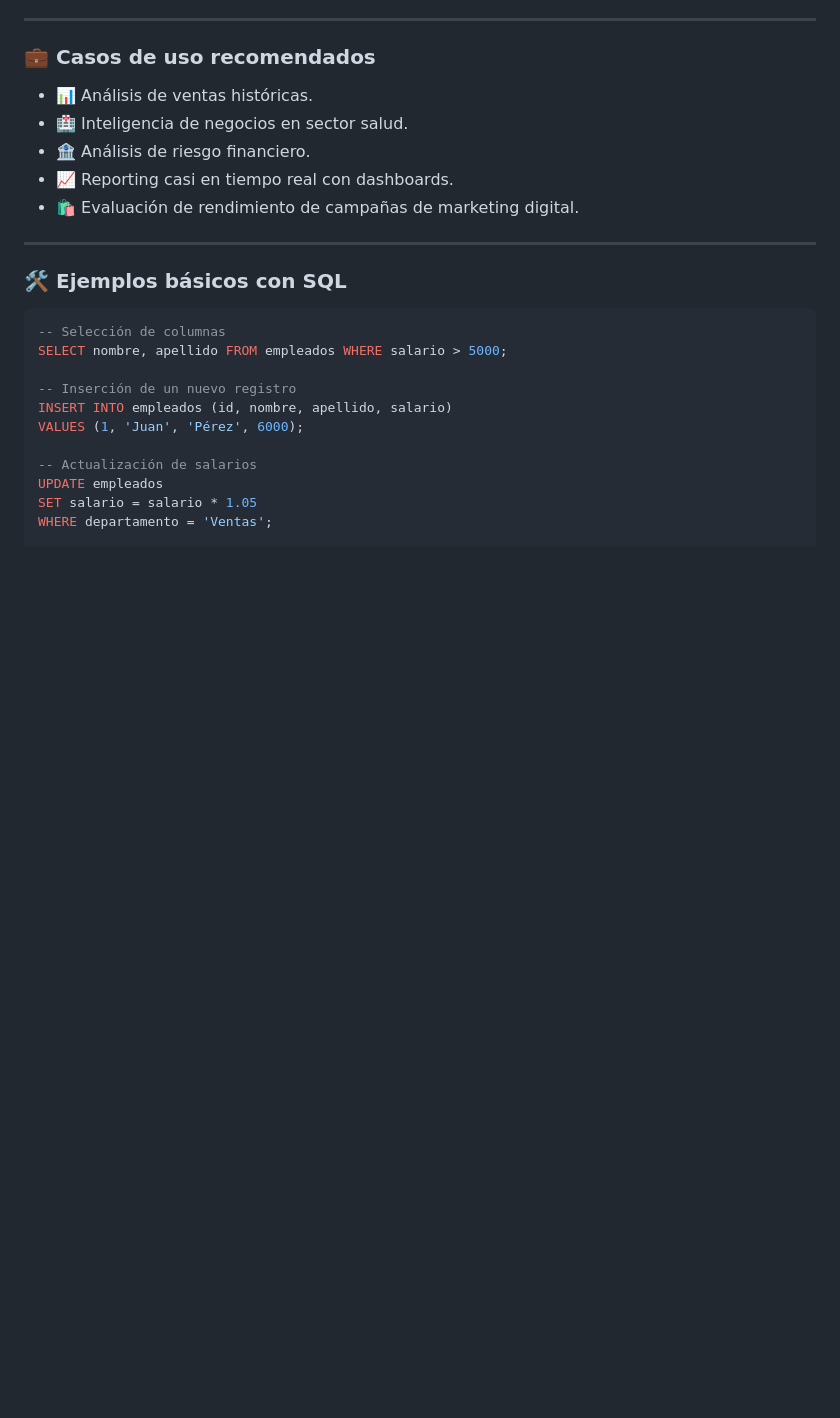
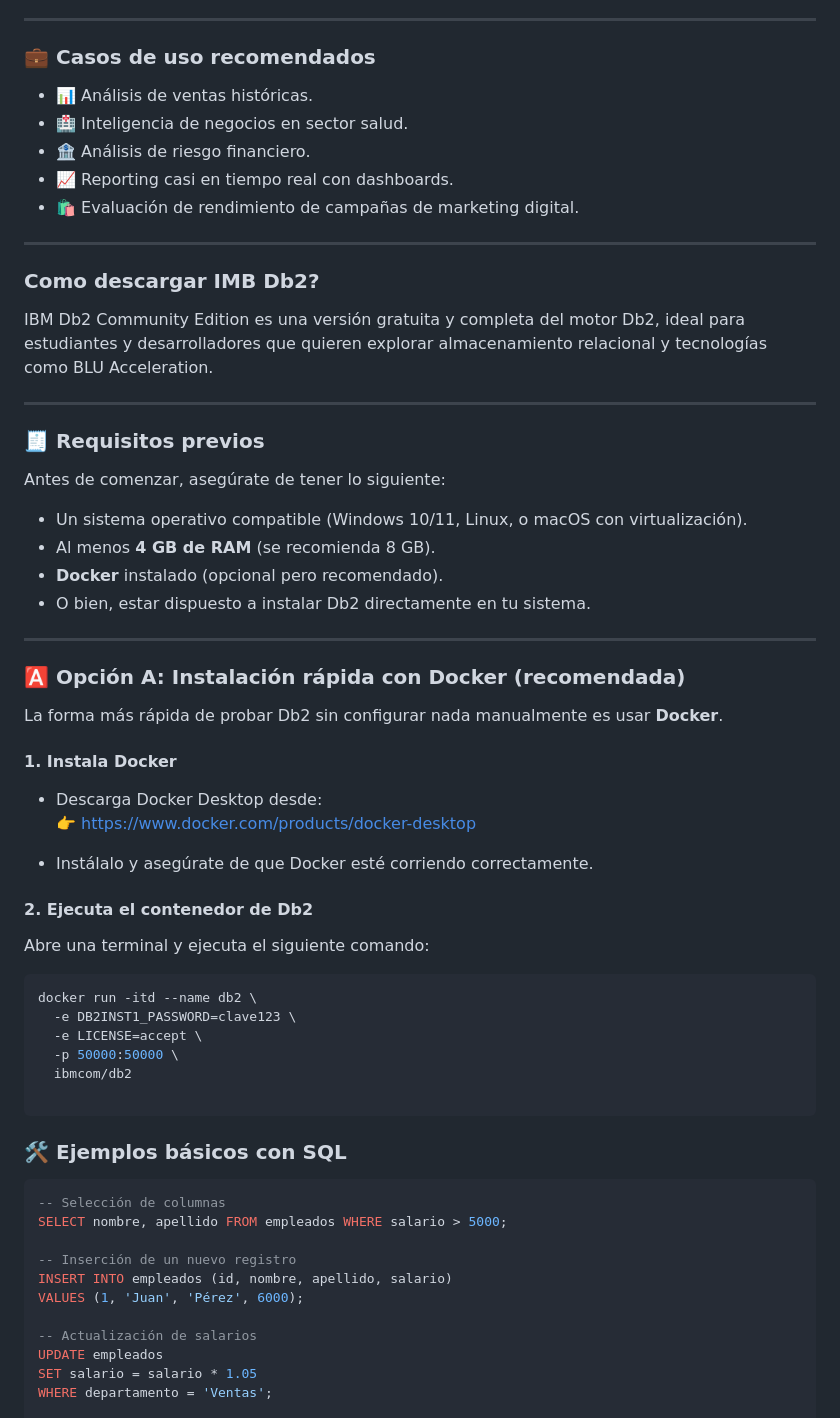
Before and after one commit to alexapp02/Codelab, a Markdown page: Codelab.md, the part around one of its changes. Drawn GitHub-style; blank space fills up the shorter version.

Commit message:
Update CodelabNavasFinal2.md

````diff
--- a/Codelab.md
+++ b/Codelab.md
@@ -559,7 +554,46 @@ IBM Db2 es un sistema de bases de datos relacional desarrollado por IBM. Su tecn
 - 🛍️ Evaluación de rendimiento de campañas de marketing digital.
 
 ---
+### Como descargar IMB Db2?
 
+IBM Db2 Community Edition es una versión gratuita y completa del motor Db2, ideal para estudiantes y desarrolladores que quieren explorar almacenamiento relacional y tecnologías como BLU Acceleration.
+
+---
+
+### 🧾 Requisitos previos
+
+Antes de comenzar, asegúrate de tener lo siguiente:
+
+- Un sistema operativo compatible (Windows 10/11, Linux, o macOS con virtualización).
+- Al menos **4 GB de RAM** (se recomienda 8 GB).
+- **Docker** instalado (opcional pero recomendado).
+- O bien, estar dispuesto a instalar Db2 directamente en tu sistema.
+
+---
+
+### 🅰️ Opción A: Instalación rápida con Docker (recomendada)
+
+La forma más rápida de probar Db2 sin configurar nada manualmente es usar **Docker**.
+
+#### 1. Instala Docker
+
+- Descarga Docker Desktop desde:
+  👉 [https://www.docker.com/products/docker-desktop](https://www.docker.com/products/docker-desktop)
+
+- Instálalo y asegúrate de que Docker esté corriendo correctamente.
+
+#### 2. Ejecuta el contenedor de Db2
+
+Abre una terminal y ejecuta el siguiente comando:
+
+```bash
+docker run -itd --name db2 \
+  -e DB2INST1_PASSWORD=clave123 \
+  -e LICENSE=accept \
+  -p 50000:50000 \
+  ibmcom/db2
+
+```
 ### 🛠️ Ejemplos básicos con SQL
 
 ```sql
````
Also changed, not shown: other parts of Codelab.md (+1 -6 lines).
